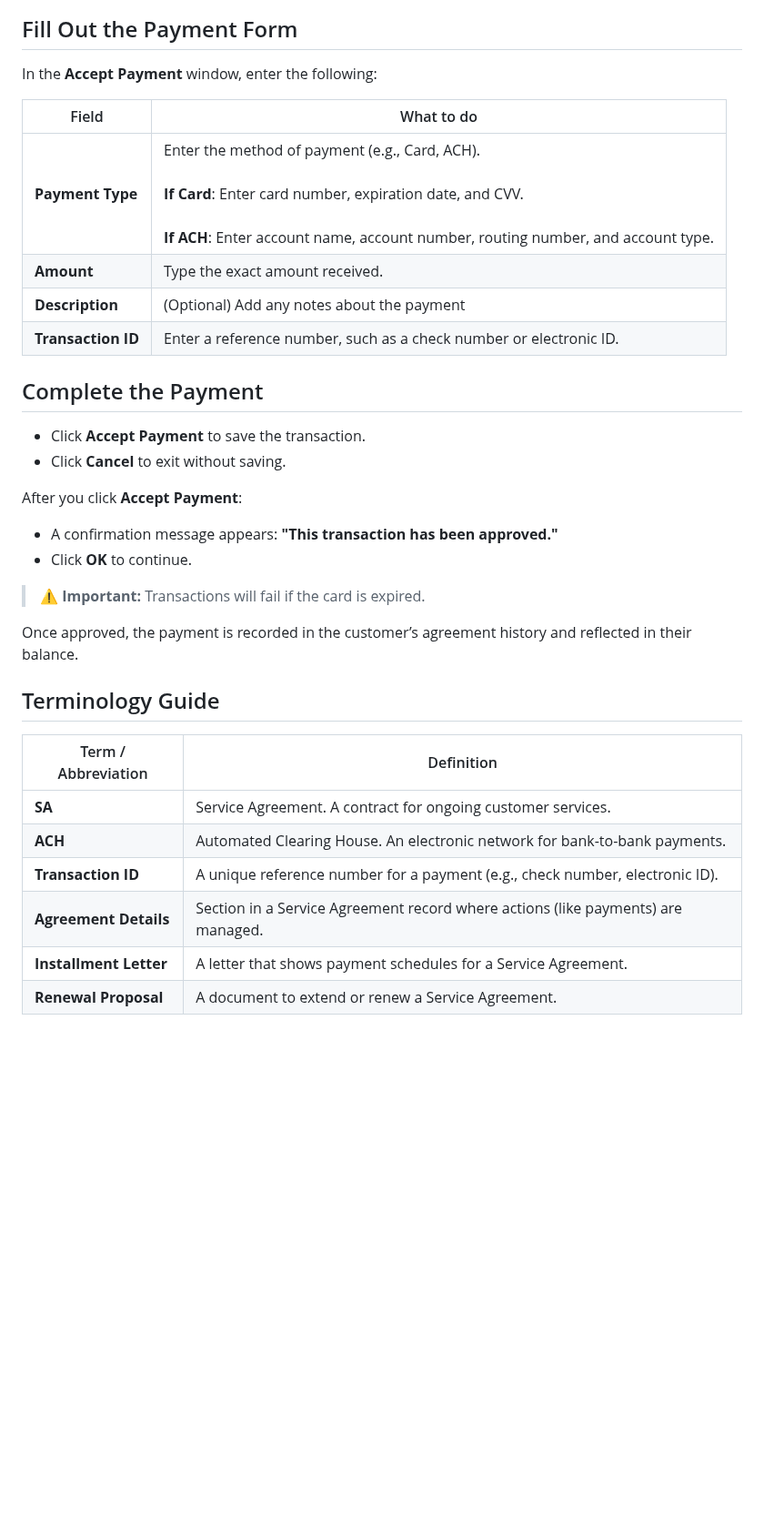
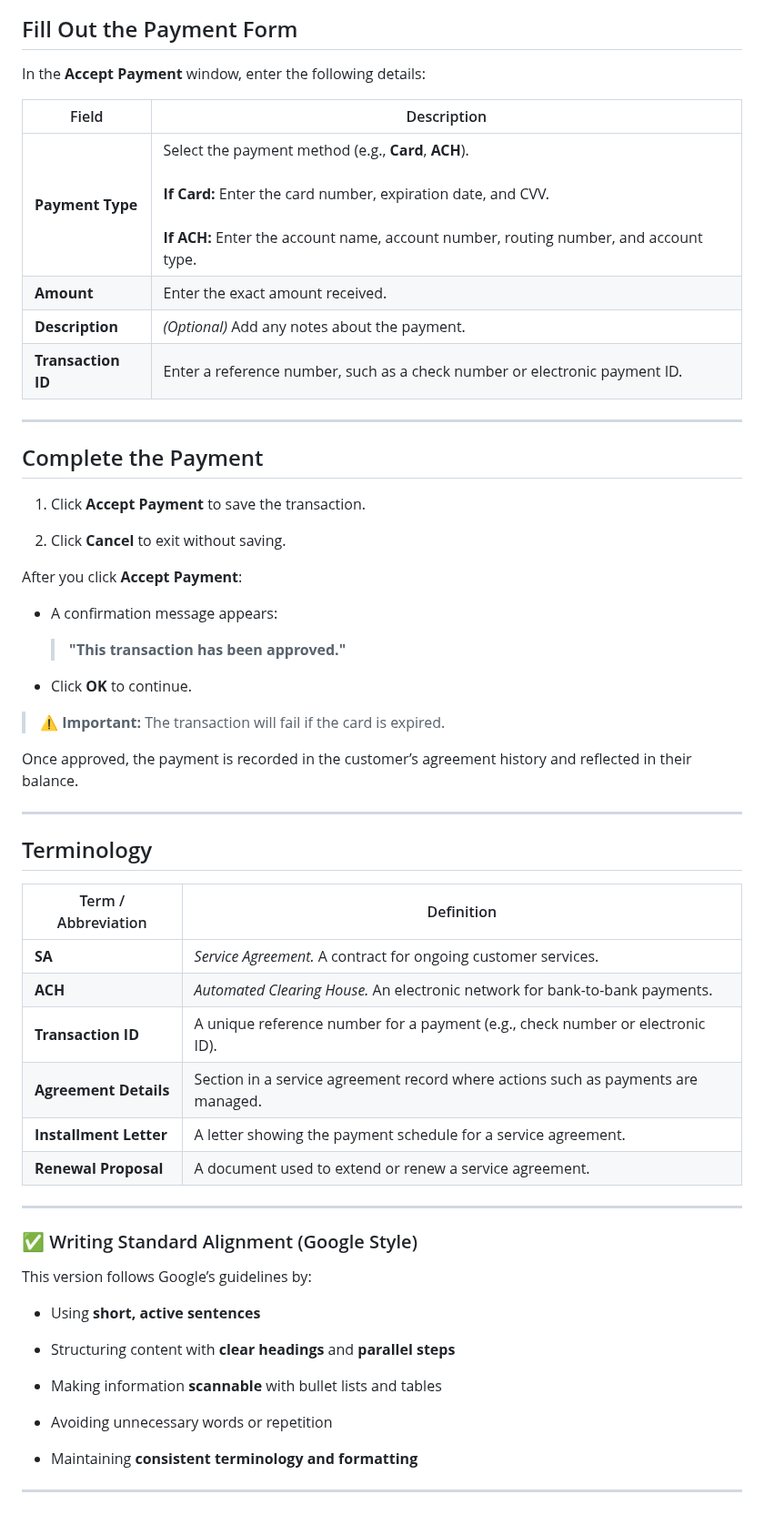
Before and after one commit to Fx-Professional-Services/MoweryDocs, a Markdown page: Mowery/5. Service Agreements.md, the part around one of its changes. Shown at 91% size. Rendered like a GitHub page; blank space fills up the shorter version.

Commit message:
Update Service Agreements and Accept Payment user guide for clarity and consistency

```diff
--- a/Mowery/5. Service Agreements.md
+++ b/Mowery/5. Service Agreements.md
@@ -32,36 +45,65 @@ This guide show how to record a payment for a Service Agreement.
 
 ## Fill Out the Payment Form
 
-In the **Accept Payment** window, enter the following:
+In the **Accept Payment** window, enter the following details:
 
-| Field              | What to do                                                                                                                                                                                                |
-| ------------------ | --------------------------------------------------------------------------------------------------------------------------------------------------------------------------------------------------------- |
-| **Payment Type**   | Enter the method of payment (e.g., Card, ACH).<br><br>**If Card**: Enter card number, expiration date, and CVV. <br><br>**If ACH**: Enter account name, account number, routing number, and account type. |
-| **Amount**         | Type the exact amount received.                                                                                                                                                                           |
-| **Description**    | (Optional) Add any notes about the payment                                                                                                                                                                |
-| **Transaction ID** | Enter a reference number, such as a check number or electronic ID.                                                                                                                                        |
+|Field|Description|
+|---|---|
+|**Payment Type**|Select the payment method (e.g., **Card**, **ACH**).  <br>  <br>**If Card:** Enter the card number, expiration date, and CVV.  <br>  <br>**If ACH:** Enter the account name, account number, routing number, and account type.|
+|**Amount**|Enter the exact amount received.|
+|**Description**|_(Optional)_ Add any notes about the payment.|
+|**Transaction ID**|Enter a reference number, such as a check number or electronic payment ID.|
+
+---
 
 ## Complete the Payment
 
-- Click **Accept Payment** to save the transaction.
-- Click **Cancel** to exit without saving.
+1. Click **Accept Payment** to save the transaction.
+
+2. Click **Cancel** to exit without saving.
+
 
 After you click **Accept Payment**:
-* A confirmation message appears:
-		**"This transaction has been approved."**
-* Click **OK** to continue.
 
->⚠️ **Important:** Transactions will fail if the card is expired.
+- A confirmation message appears:
+
+    > **"This transaction has been approved."**
+
+- Click **OK** to continue.
+
+
+> ⚠️ **Important:** The transaction will fail if the card is expired.
 
 Once approved, the payment is recorded in the customer’s agreement history and reflected in their balance.
 
-## Terminology Guide
+---
 
-| Term / Abbreviation    | Definition                                                                       |
-| ---------------------- | -------------------------------------------------------------------------------- |
-| **SA**                 | Service Agreement. A contract for ongoing customer services.                     |
-| **ACH**                | Automated Clearing House. An electronic network for bank-to-bank payments.       |
-| **Transaction ID**     | A unique reference number for a payment (e.g., check number, electronic ID).     |
-| **Agreement Details**  | Section in a Service Agreement record where actions (like payments) are managed. |
-| **Installment Letter** | A letter that shows payment schedules for a Service Agreement.                   |
-| **Renewal Proposal**   | A document to extend or renew a Service Agreement.                               |
+## Terminology
+
+|Term / Abbreviation|Definition|
+|---|---|
+|**SA**|_Service Agreement._ A contract for ongoing customer services.|
+|**ACH**|_Automated Clearing House._ An electronic network for bank-to-bank payments.|
+|**Transaction ID**|A unique reference number for a payment (e.g., check number or electronic ID).|
+|**Agreement Details**|Section in a service agreement record where actions such as payments are managed.|
+|**Installment Letter**|A letter showing the payment schedule for a service agreement.|
+|**Renewal Proposal**|A document used to extend or renew a service agreement.|
+
+---
+
+### ✅ Writing Standard Alignment (Google Style)
+
+This version follows Google’s guidelines by:
+
+- Using **short, active sentences**
+
+- Structuring content with **clear headings** and **parallel steps**
+
+- Making information **scannable** with bullet lists and tables
+
+- Avoiding unnecessary words or repetition
+
+- Maintaining **consistent terminology and formatting**
+
+
+---
```
Also changed, not shown: other parts of Mowery/5. Service Agreements.md (+28 -15 lines), Mowery/Screenshot 2025-09-10 at 10.50.38.png (renamed from Screenshot 2025-09-10 at 10.50.38.png), 1 other file.
